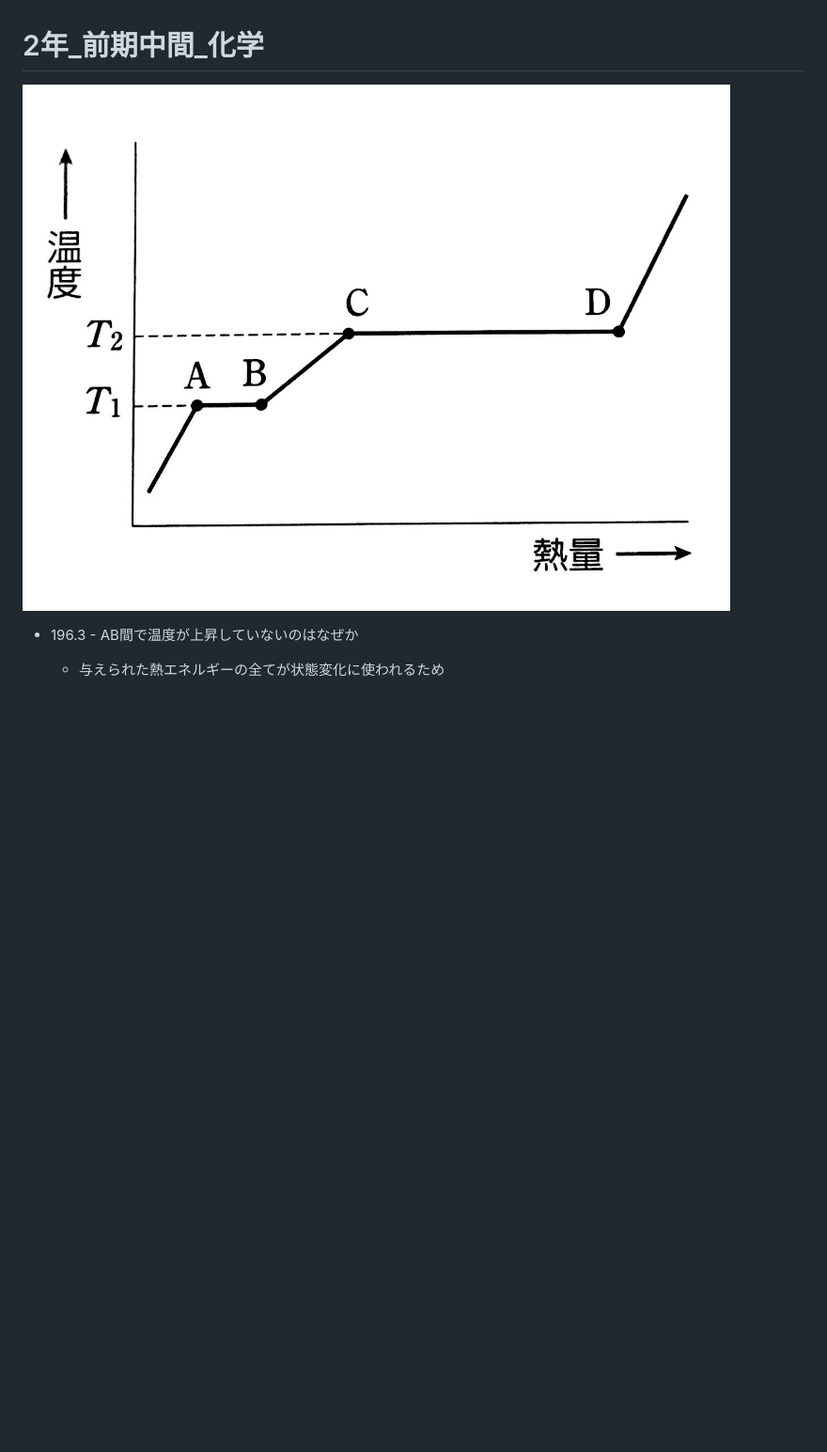
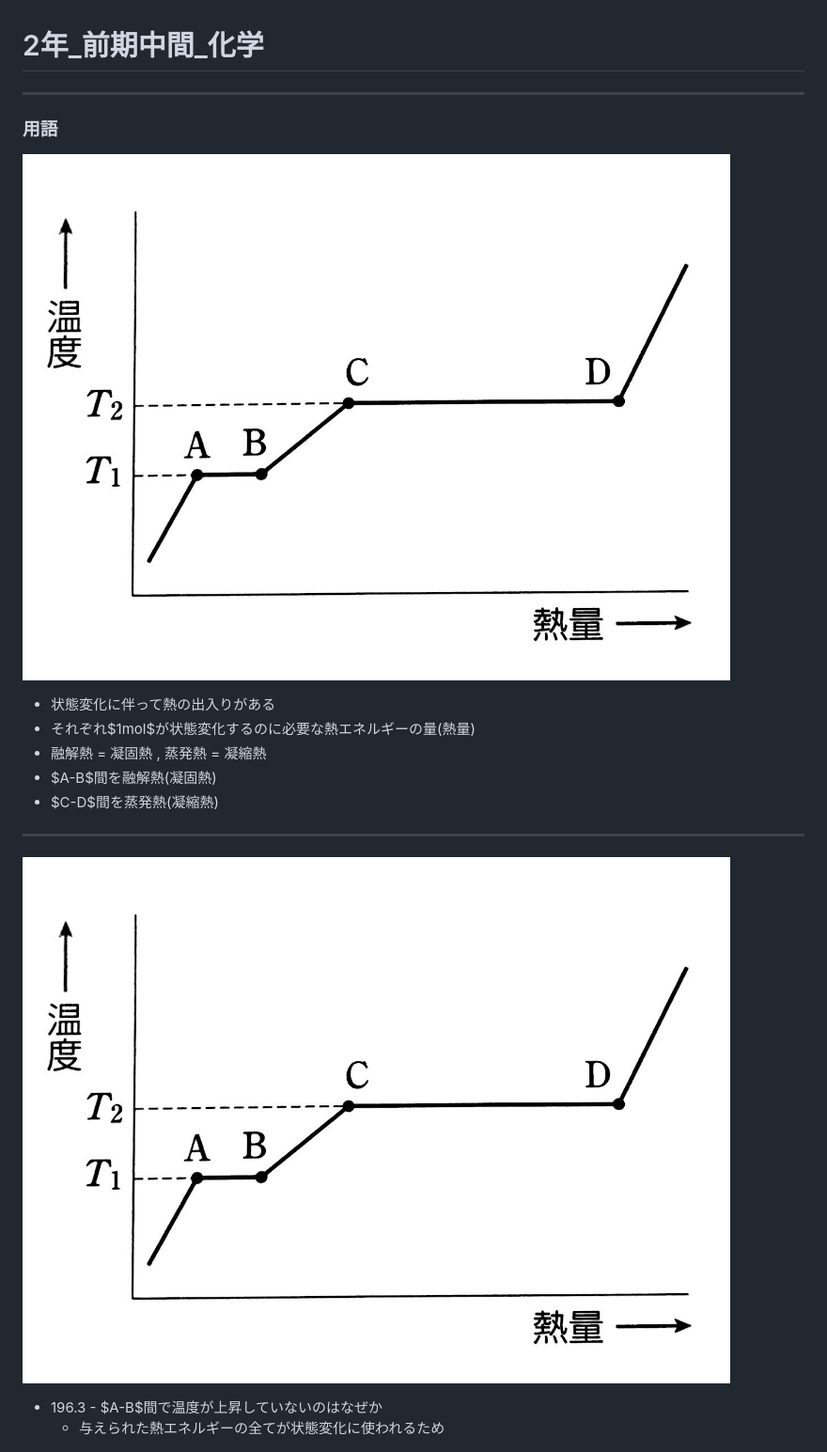
Before and after one commit to kobakazu0429/exam-md, a Markdown page: Boostnote/2年_前期中間_化学.md, the part around the change printed below. Shown: that part at 94% size. GitHub-like rendering; blank space fills up the shorter version.

```diff
--- a/Boostnote/2年_前期中間_化学.md
+++ b/Boostnote/2年_前期中間_化学.md
@@ -1,6 +1,18 @@
 # 2年_前期中間_化学
 
-![状態変化の図.jpg](images/状態変化の図.jpg)
-- 196.3 - AB間で温度が上昇していないのはなぜか
+---
+
+### 用語
+![状態変化の図 45%](images/状態変化の図.jpg)
+- 状態変化に伴って熱の出入りがある
+- それぞれ$1mol$が状態変化するのに必要な熱エネルギーの量(熱量)
+- 融解熱 = 凝固熱 ,  蒸発熱 = 凝縮熱
+- $A-B$間を融解熱(凝固熱)
+- $C-D$間を蒸発熱(凝縮熱)
+
+---
+
+![状態変化の図 50%](images/状態変化の図.jpg)
+- 196.3 - $A-B$間で温度が上昇していないのはなぜか
   - 与えられた熱エネルギーの全てが状態変化に使われるため
 
```
Also changed, not shown: other parts of Boostnote/2年_前期中間_化学.md (+23 -5 lines), Marp/2年_前期中間_化学.md (+10 -0 lines), Boostnote/images/沸.png (added), Boostnote/images/衡.png (added), Boostnote/images/騰.png (added), 1 other file.
